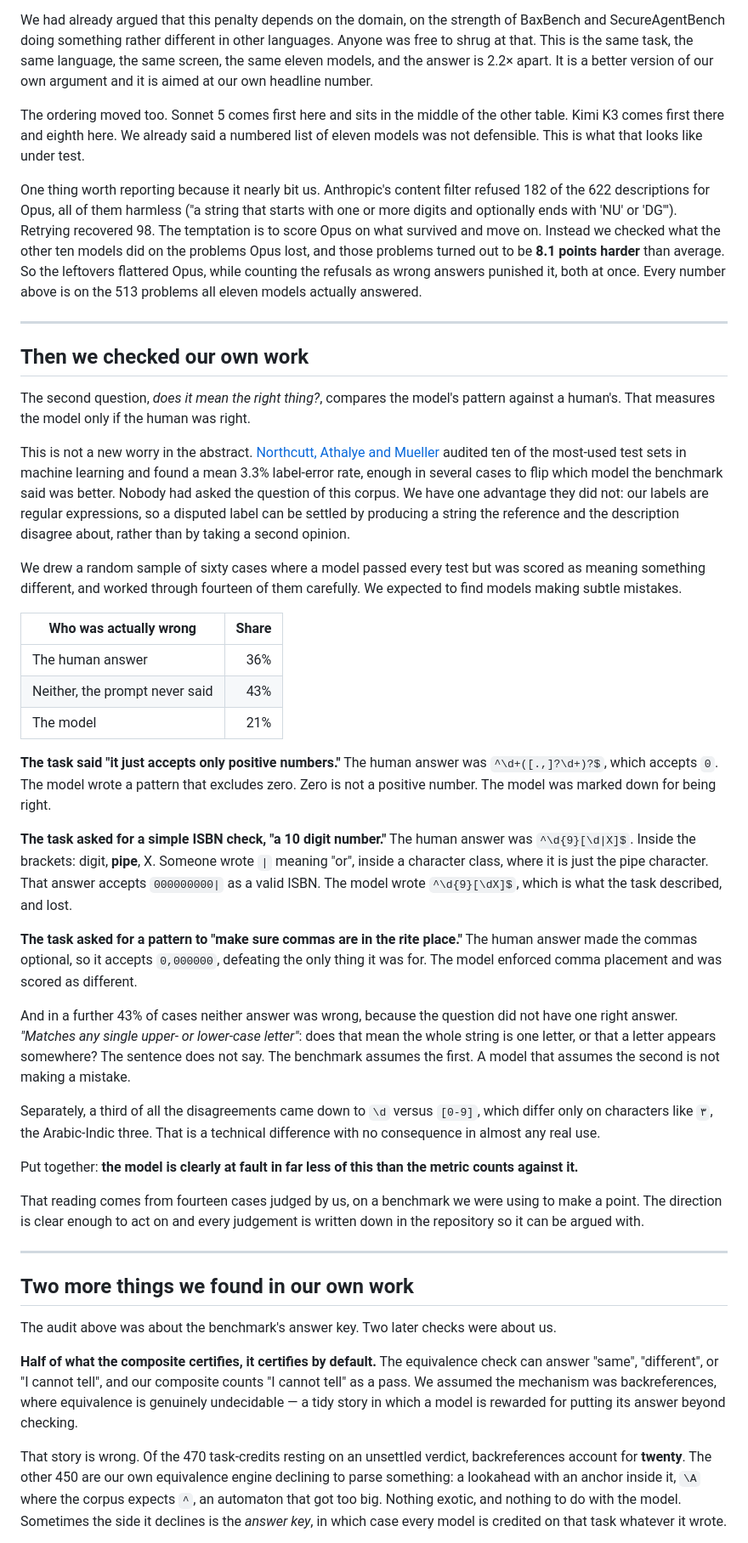
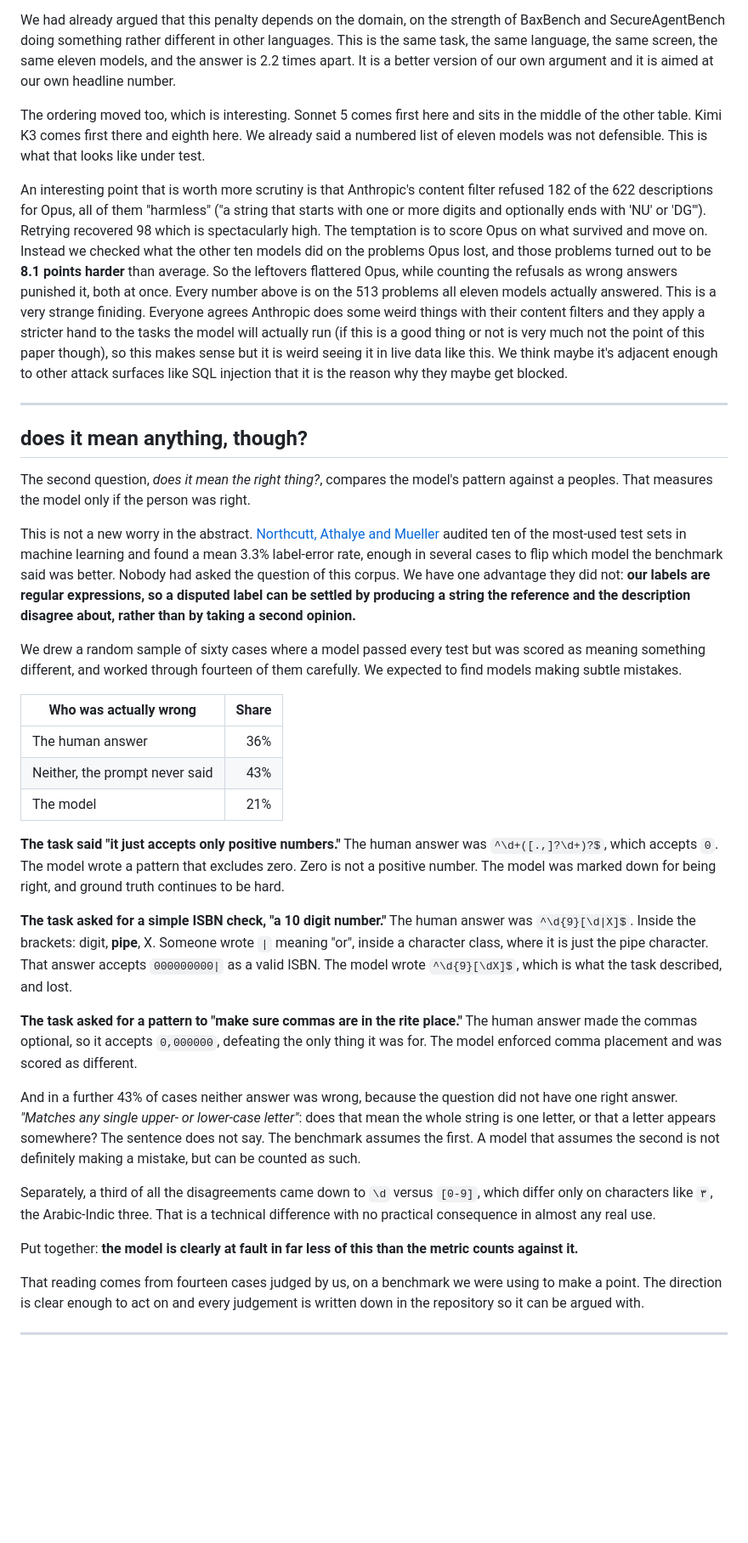
Before and after one commit to foothills-labs/regexeval-2026, a Markdown page: ARTICLE.md, the part around one of its changes. Shown at 85% size. GitHub-like rendering; blank space fills up the shorter version.

```diff
--- a/ARTICLE.md
+++ b/ARTICLE.md
@@ -456,42 +415,39 @@ write more of the shape that backtracks.
 
 We had already argued that this penalty depends on the domain, on the
 strength of BaxBench and SecureAgentBench doing something rather different in
-other languages. Anyone was free to shrug at that. This is the same task, the
-same language, the same screen, the same eleven models, and the answer is
-2.2× apart. It is a better version of our own argument and it is aimed at our
+other languages. This is the same task, the same language, the same screen, the same eleven models, and the answer is 2.2 times apart. It is a better version of our own argument and it is aimed at our
 own headline number.
 
-The ordering moved too. Sonnet 5 comes first here and sits in the middle of
+The ordering moved too, which is interesting. Sonnet 5 comes first here and sits in the middle of
 the other table. Kimi K3 comes first there and eighth here. We already said a
 numbered list of eleven models was not defensible. This is what that looks
 like under test.
 
-One thing worth reporting because it nearly bit us. Anthropic's content
-filter refused 182 of the 622 descriptions for Opus, all of them harmless
+An interesting point that is worth more scrutiny is that Anthropic's content filter refused 182 of the 622 descriptions for Opus, all of them "harmless"
 ("a string that starts with one or more digits and optionally ends with 'NU'
-or 'DG'"). Retrying recovered 98. The temptation is to score Opus on what
+or 'DG'"). Retrying recovered 98 which is spectacularly high. The temptation is to score Opus on what
 survived and move on. Instead we checked what the other ten models did on the
 problems Opus lost, and those problems turned out to be **8.1 points harder**
 than average. So the leftovers flattered Opus, while counting the refusals as
 wrong answers punished it, both at once. Every number above is on the 513
-problems all eleven models actually answered.
+problems all eleven models actually answered. This is a very strange finiding. Everyone agrees Anthropic does some weird things with their content filters and they apply a stricter hand to the tasks the model will actually run (if this is a good thing or not is very much not the point of this paper though), so this makes sense but it is weird seeing it in live data like this. We think maybe it's adjacent enough to other attack surfaces like SQL injection that it is the reason why they maybe get blocked.
 
 ---
 
-## Then we checked our own work
+## does it mean anything, though?
 
 The second question, *does it mean the right thing?*, compares the model's
-pattern against a human's. That measures the model only if the human was
+pattern against a peoples. That measures the model only if the person was
 right.
 
 This is not a new worry in the abstract. [Northcutt, Athalye and
 Mueller][northcutt] audited ten of the most-used test sets in machine
 learning and found a mean 3.3% label-error rate, enough in several cases to
 flip which model the benchmark said was better. Nobody had asked the
-question of this corpus. We have one advantage they did not: our labels are
-regular expressions, so a disputed label can be settled by producing a
-string the reference and the description disagree about, rather than by
-taking a second opinion.
+question of this corpus. We have one advantage they did not: **our labels are**
+**regular expressions, so a disputed label can be settled by producing a**
+**string the reference and the description disagree about, rather than by**
+**taking a second opinion.**
 
 We drew a random sample of sixty cases where a model passed every test but
 was scored as meaning something different, and worked through fourteen of
@@ -506,7 +462,7 @@ them carefully. We expected to find models making subtle mistakes.
 **The task said "it just accepts only positive numbers."** The human answer
 was `^\d+([.,]?\d+)?$`, which accepts `0`. The model wrote a pattern that
 excludes zero. Zero is not a positive number. The model was marked down for
-being right.
+being right, and ground truth continues to be hard.
 
 **The task asked for a simple ISBN check, "a 10 digit number."** The human
 answer was `^\d{9}[\d|X]$`. Inside the brackets: digit, **pipe**, X.
@@ -523,11 +479,11 @@ And in a further 43% of cases neither answer was wrong, because the question
 did not have one right answer. *"Matches any single upper- or lower-case
 letter"*: does that mean the whole string is one letter, or that a letter
 appears somewhere? The sentence does not say. The benchmark assumes the
-first. A model that assumes the second is not making a mistake.
+first. A model that assumes the second is not definitely making a mistake, but can be counted as such.
 
 Separately, a third of all the disagreements came down to `\d` versus
 `[0-9]`, which differ only on characters like `٣`, the Arabic-Indic three.
-That is a technical difference with no consequence in almost any real use.
+That is a technical difference with no practical consequence in almost any real use.
 
 Put together: **the model is clearly at fault in far less of this than the
 metric counts against it.**
@@ -538,22 +494,3 @@ judgement is written down in the repository so it can be argued with.
 
 ---
 
-## Two more things we found in our own work
-
-The audit above was about the benchmark's answer key. Two later checks were
-about us.
-
-**Half of what the composite certifies, it certifies by default.** The
-equivalence check can answer "same", "different", or "I cannot tell", and our
-composite counts "I cannot tell" as a pass. We assumed the mechanism was
-backreferences, where equivalence is genuinely undecidable — a tidy story in
-which a model is rewarded for putting its answer beyond checking.
-
-That story is wrong. Of the 470 task-credits resting on an unsettled verdict,
-backreferences account for **twenty**. The other 450 are our own equivalence
-engine declining to parse something: a lookahead with an anchor inside it,
-`\A` where the corpus expects `^`, an automaton that got too big. Nothing
-exotic, and nothing to do with the model. Sometimes the side it declines is
-the *answer key*, in which case every model is credited on that task whatever
-it wrote.
-
```
Also changed, not shown: other parts of ARTICLE.md (+72 -140 lines), docs/STYLE.md (added, +78 -0 lines).
